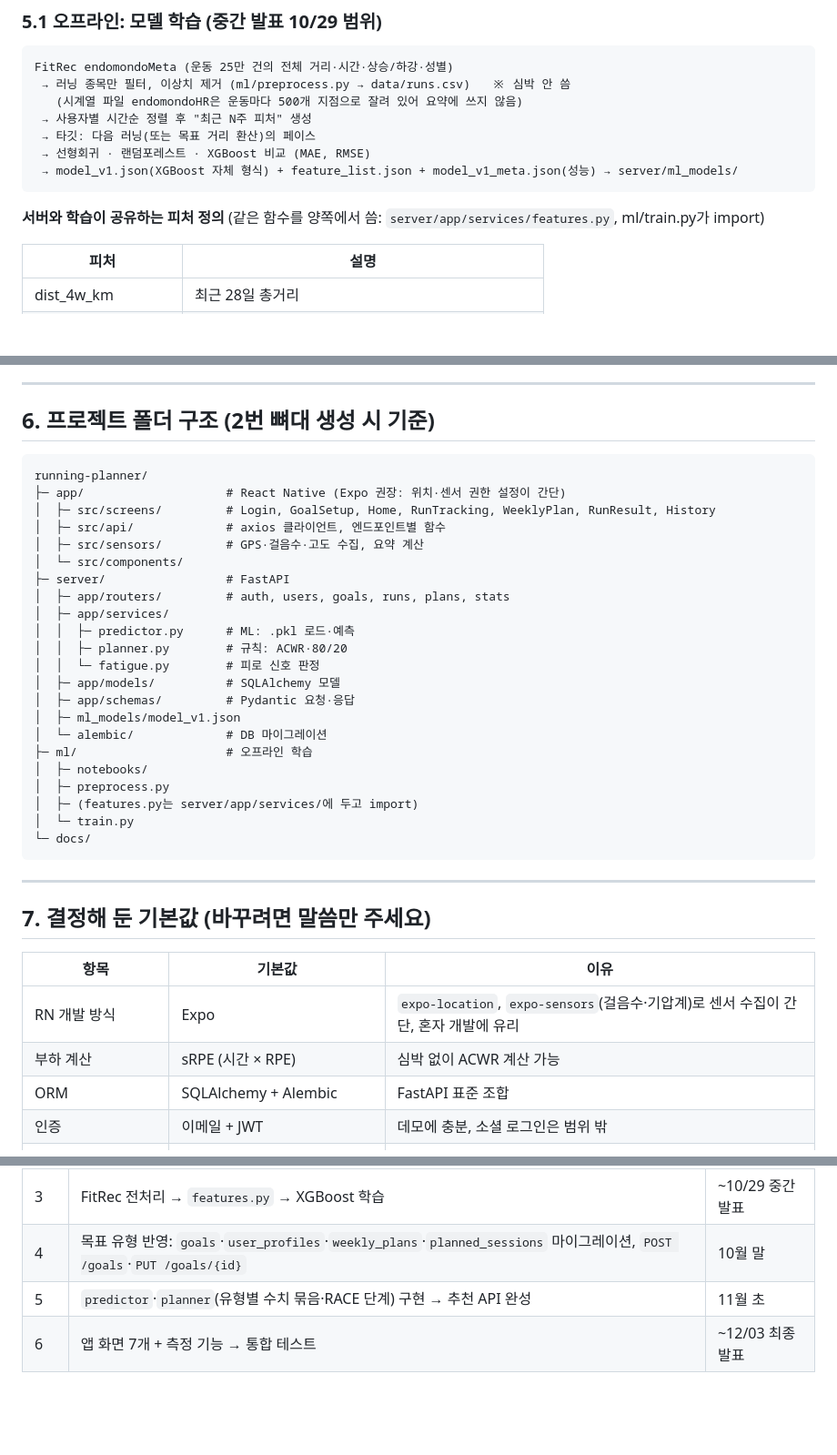
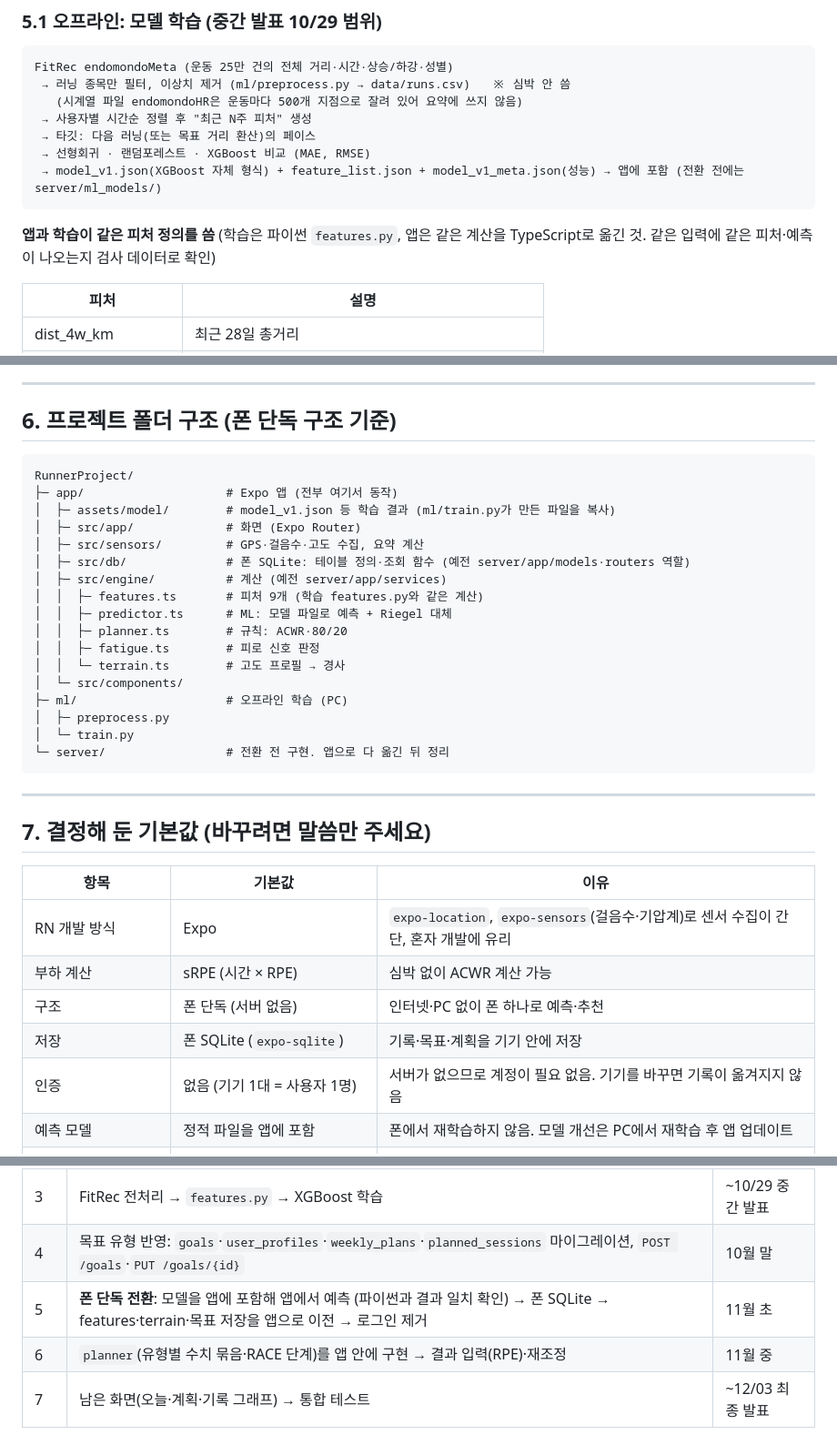
Before and after one commit to ldj202111001/RunnerP, a Markdown page: 전체구조설계서.md, 3 parts joined by grey strips. Shown at 91% size. Rendered like a GitHub page; blank space fills up the shorter version.

Commit message:
Switch design to phone-only architecture (on-device model and planner)
Co-Authored-By: Claude Opus 5.5 <noreply@anthropic.com>

````diff
--- a/전체구조설계서.md
+++ b/전체구조설계서.md
@@ -286,10 +304,10 @@ FitRec endomondoMeta (운동 25만 건의 전체 거리·시간·상승/하강·
  → 사용자별 시간순 정렬 후 "최근 N주 피처" 생성
  → 타깃: 다음 러닝(또는 목표 거리 환산)의 페이스
  → 선형회귀 · 랜덤포레스트 · XGBoost 비교 (MAE, RMSE)
- → model_v1.json(XGBoost 자체 형식) + feature_list.json + model_v1_meta.json(성능) → server/ml_models/
+ → model_v1.json(XGBoost 자체 형식) + feature_list.json + model_v1_meta.json(성능) → 앱에 포함 (전환 전에는 server/ml_models/)
 ```
 
-**서버와 학습이 공유하는 피처 정의** (같은 함수를 양쪽에서 씀: `server/app/services/features.py`, ml/train.py가 import)
+**앱과 학습이 같은 피처 정의를 씀** (학습은 파이썬 `features.py`, 앱은 같은 계산을 TypeScript로 옮긴 것. 같은 입력에 같은 피처·예측이 나오는지 검사 데이터로 확인)
 
 | 피처 | 설명 |
 |---|---|
@@ -375,31 +393,26 @@ FitRec endomondoMeta (운동 25만 건의 전체 거리·시간·상승/하강·
 
 ---
 
-## 6. 프로젝트 폴더 구조 (2번 뼈대 생성 시 기준)
+## 6. 프로젝트 폴더 구조 (폰 단독 구조 기준)
 
 ```
-running-planner/
-├─ app/                    # React Native (Expo 권장: 위치·센서 권한 설정이 간단)
-│  ├─ src/screens/         # Login, GoalSetup, Home, RunTracking, WeeklyPlan, RunResult, History
-│  ├─ src/api/             # axios 클라이언트, 엔드포인트별 함수
+RunnerProject/
+├─ app/                    # Expo 앱 (전부 여기서 동작)
+│  ├─ assets/model/        # model_v1.json 등 학습 결과 (ml/train.py가 만든 파일을 복사)
+│  ├─ src/app/             # 화면 (Expo Router)
 │  ├─ src/sensors/         # GPS·걸음수·고도 수집, 요약 계산
+│  ├─ src/db/              # 폰 SQLite: 테이블 정의·조회 함수 (예전 server/app/models·routers 역할)
+│  ├─ src/engine/          # 계산 (예전 server/app/services)
+│  │  ├─ features.ts       # 피처 9개 (학습 features.py와 같은 계산)
+│  │  ├─ predictor.ts      # ML: 모델 파일로 예측 + Riegel 대체
+│  │  ├─ planner.ts        # 규칙: ACWR·80/20
+│  │  ├─ fatigue.ts        # 피로 신호 판정
+│  │  └─ terrain.ts        # 고도 프로필 → 경사
 │  └─ src/components/
-├─ server/                 # FastAPI
-│  ├─ app/routers/         # auth, users, goals, runs, plans, stats
-│  ├─ app/services/
-│  │  ├─ predictor.py      # ML: .pkl 로드·예측
-│  │  ├─ planner.py        # 규칙: ACWR·80/20
-│  │  └─ fatigue.py        # 피로 신호 판정
-│  ├─ app/models/          # SQLAlchemy 모델
-│  ├─ app/schemas/         # Pydantic 요청·응답
-│  ├─ ml_models/model_v1.json
-│  └─ alembic/             # DB 마이그레이션
-├─ ml/                     # 오프라인 학습
-│  ├─ notebooks/
+├─ ml/                     # 오프라인 학습 (PC)
 │  ├─ preprocess.py
-│  ├─ (features.py는 server/app/services/에 두고 import)
 │  └─ train.py
-└─ docs/
+└─ server/                 # 전환 전 구현. 앱으로 다 옮긴 뒤 정리
 ```
 
 ---
@@ -410,8 +423,10 @@ running-planner/
 |---|---|---|
 | RN 개발 방식 | Expo | `expo-location`, `expo-sensors`(걸음수·기압계)로 센서 수집이 간단, 혼자 개발에 유리 |
 | 부하 계산 | sRPE (시간 × RPE) | 심박 없이 ACWR 계산 가능 |
-| ORM | SQLAlchemy + Alembic | FastAPI 표준 조합 |
-| 인증 | 이메일 + JWT | 데모에 충분, 소셜 로그인은 범위 밖 |
+| 구조 | 폰 단독 (서버 없음) | 인터넷·PC 없이 폰 하나로 예측·추천 |
+| 저장 | 폰 SQLite (`expo-sqlite`) | 기록·목표·계획을 기기 안에 저장 |
+| 인증 | 없음 (기기 1대 = 사용자 1명) | 서버가 없으므로 계정이 필요 없음. 기기를 바꾸면 기록이 옮겨지지 않음 |
+| 예측 모델 | 정적 파일을 앱에 포함 | 폰에서 재학습하지 않음. 모델 개선은 PC에서 재학습 후 앱 업데이트 |
 | 원본 GPS | 저장 안 함 (요약 + 폴리라인만) | DB 용량·학습 피처 형태 일치 |
 | 콜드 스타트 | 최근 5K 기록 입력 + Riegel 공식 | 러닝 기록 0건일 때도 첫 계획 생성 |
 | 5K 기록을 모를 때 | 5K 35분으로 가정하고 Riegel 예측 | 첫 주는 낮게 잡고 실제 기록으로 곧 대체됨 |
@@ -430,5 +445,6 @@ running-planner/
 | 2 | 앱·서버·DB 뼈대 생성 (폴더 구조, 테이블 마이그레이션, `/health`) | 10월 셋째 주 |
 | 3 | FitRec 전처리 → `features.py` → XGBoost 학습 | ~10/29 중간 발표 |
 | 4 | 목표 유형 반영: `goals`·`user_profiles`·`weekly_plans`·`planned_sessions` 마이그레이션, `POST /goals`·`PUT /goals/{id}` | 10월 말 |
-| 5 | `predictor`·`planner`(유형별 수치 묶음·RACE 단계) 구현 → 추천 API 완성 | 11월 초 |
-| 6 | 앱 화면 7개 + 측정 기능 → 통합 테스트 | ~12/03 최종 발표 |
+| 5 | **폰 단독 전환**: 모델을 앱에 포함해 앱에서 예측 (파이썬과 결과 일치 확인) → 폰 SQLite → features·terrain·목표 저장을 앱으로 이전 → 로그인 제거 | 11월 초 |
+| 6 | `planner`(유형별 수치 묶음·RACE 단계)를 앱 안에 구현 → 결과 입력(RPE)·재조정 | 11월 중 |
+| 7 | 남은 화면(오늘·계획·기록 그래프) → 통합 테스트 | ~12/03 최종 발표 |
````
Also changed, not shown: other parts of 전체구조설계서.md (+31 -13 lines), CLAUDE.md (+8 -6 lines).
